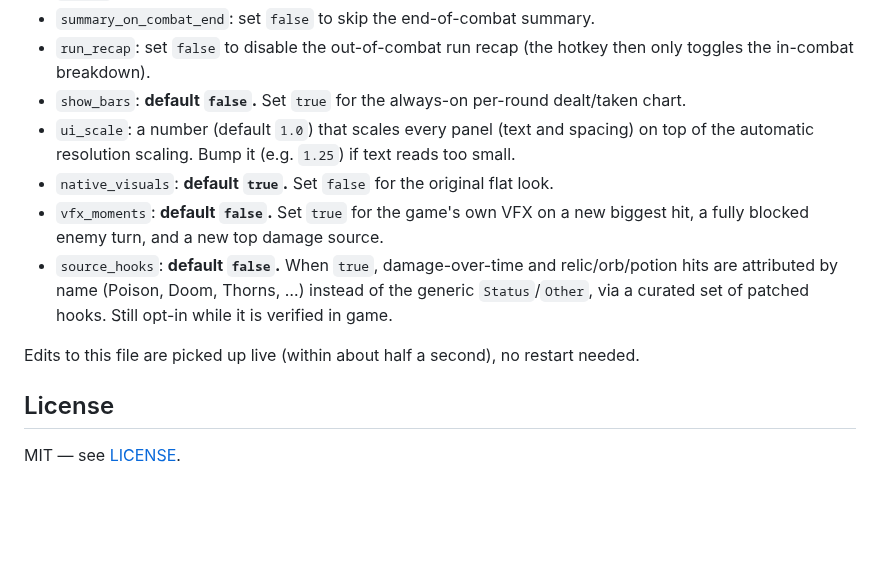
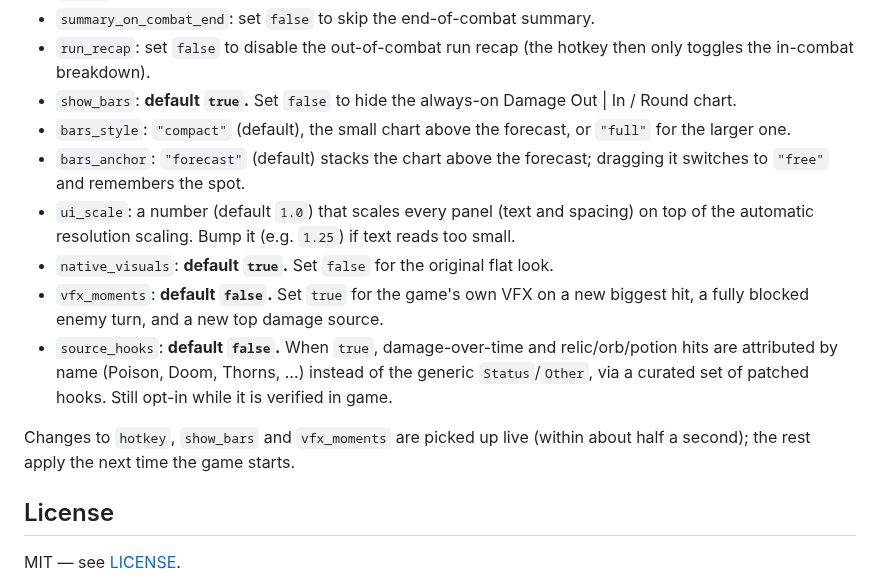
Before and after one commit to brian-gates/sts2-damage-charts, a Markdown page: README.md, the part around one of its changes. GitHub-like rendering; blank space fills up the shorter version.

```diff
--- a/README.md
+++ b/README.md
@@ -128,7 +144,10 @@ After the first publish, subscribe in-client and verify the overlay loads in a r
 - `summary_on_combat_end`: set `false` to skip the end-of-combat summary.
 - `run_recap`: set `false` to disable the out-of-combat run recap (the hotkey then only toggles the
   in-combat breakdown).
-- `show_bars`: **default `false`.** Set `true` for the always-on per-round dealt/taken chart.
+- `show_bars`: **default `true`.** Set `false` to hide the always-on Damage Out | In / Round chart.
+- `bars_style`: `"compact"` (default), the small chart above the forecast, or `"full"` for the larger one.
+- `bars_anchor`: `"forecast"` (default) stacks the chart above the forecast; dragging it switches to
+  `"free"` and remembers the spot.
 - `ui_scale`: a number (default `1.0`) that scales every panel (text and spacing) on top of the automatic
   resolution scaling. Bump it (e.g. `1.25`) if text reads too small.
 - `native_visuals`: **default `true`.** Set `false` for the original flat look.
@@ -138,7 +157,8 @@ After the first publish, subscribe in-client and verify the overlay loads in a r
   attributed by name (Poison, Doom, Thorns, …) instead of the generic `Status`/`Other`, via a curated
   set of patched hooks. Still opt-in while it is verified in game.
 
-Edits to this file are picked up live (within about half a second), no restart needed.
+Changes to `hotkey`, `show_bars` and `vfx_moments` are picked up live (within about half a second);
+the rest apply the next time the game starts.
 
 ## License
 
```
Also changed, not shown: other parts of README.md (+22 -6 lines), CLAUDE.md (+2 -2 lines), docs/KNOWN_ISSUES.md (+5 -3 lines), docs/screenshots/forecast.jpg (added), docs/screenshots/lethal.jpg (added), docs/screenshots/rounds.jpg (added), docs/screenshots/summary.jpg (added), 9 other files.
